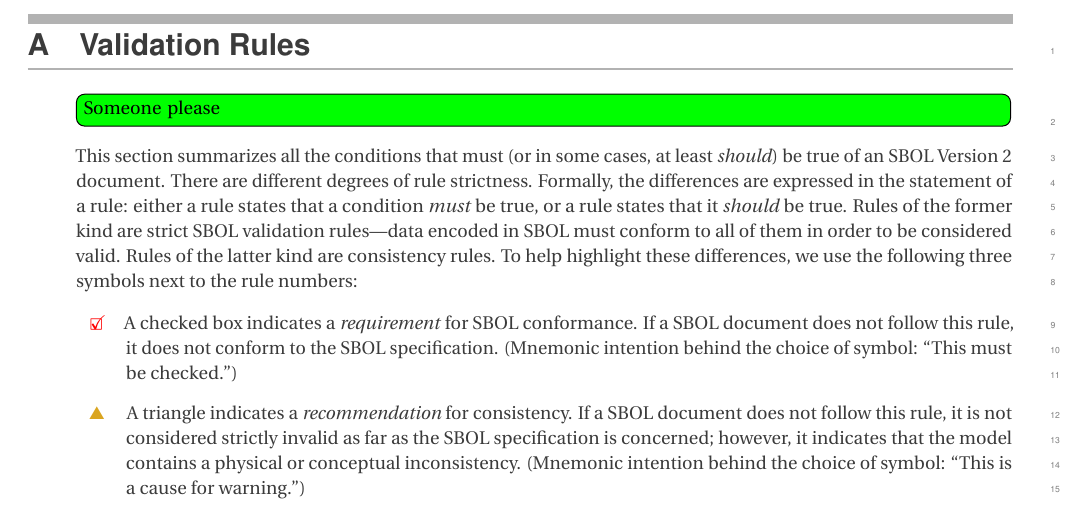
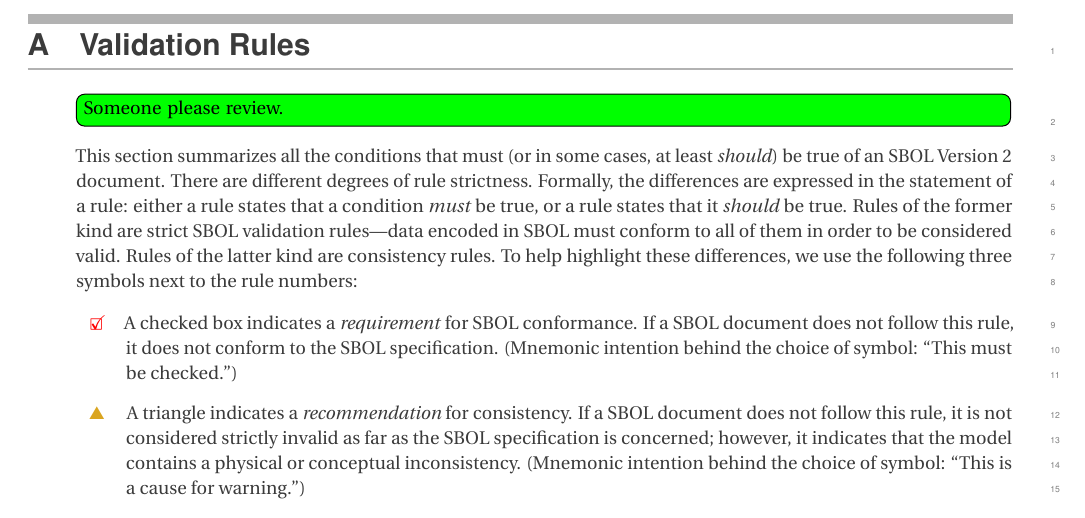
Before and after one commit to SynBioDex/SBOL-specification, a LaTeX document (sbol2.tex, which reads apdx-validation.tex): part of page 53 of 69, cut so that both start at the same text. Compiled offline with pdfLaTeX.

Commit message:
Update on Overleaf.

```diff
--- a/apdx-validation.tex
+++ b/apdx-validation.tex
@@ -5,7 +5,7 @@
 \section{Validation Rules}
 \label{validation
 
-\Rtodo{Someone please }
+\Rtodo{Someone please review.}
 
 This section summarizes all the conditions that must (or in some cases,
 at least \emph{should}) be true of an SBOL Version~2 document.
```
